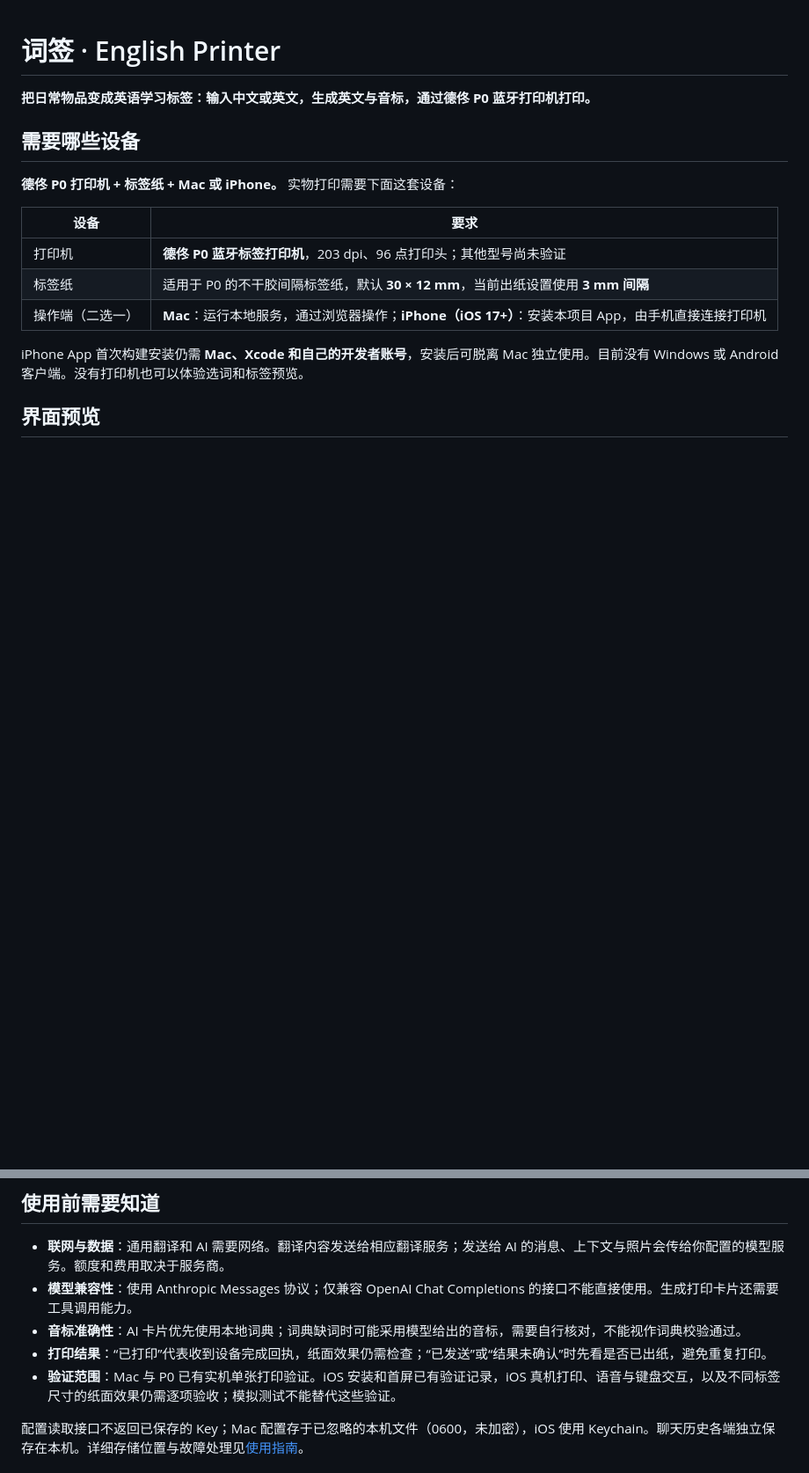
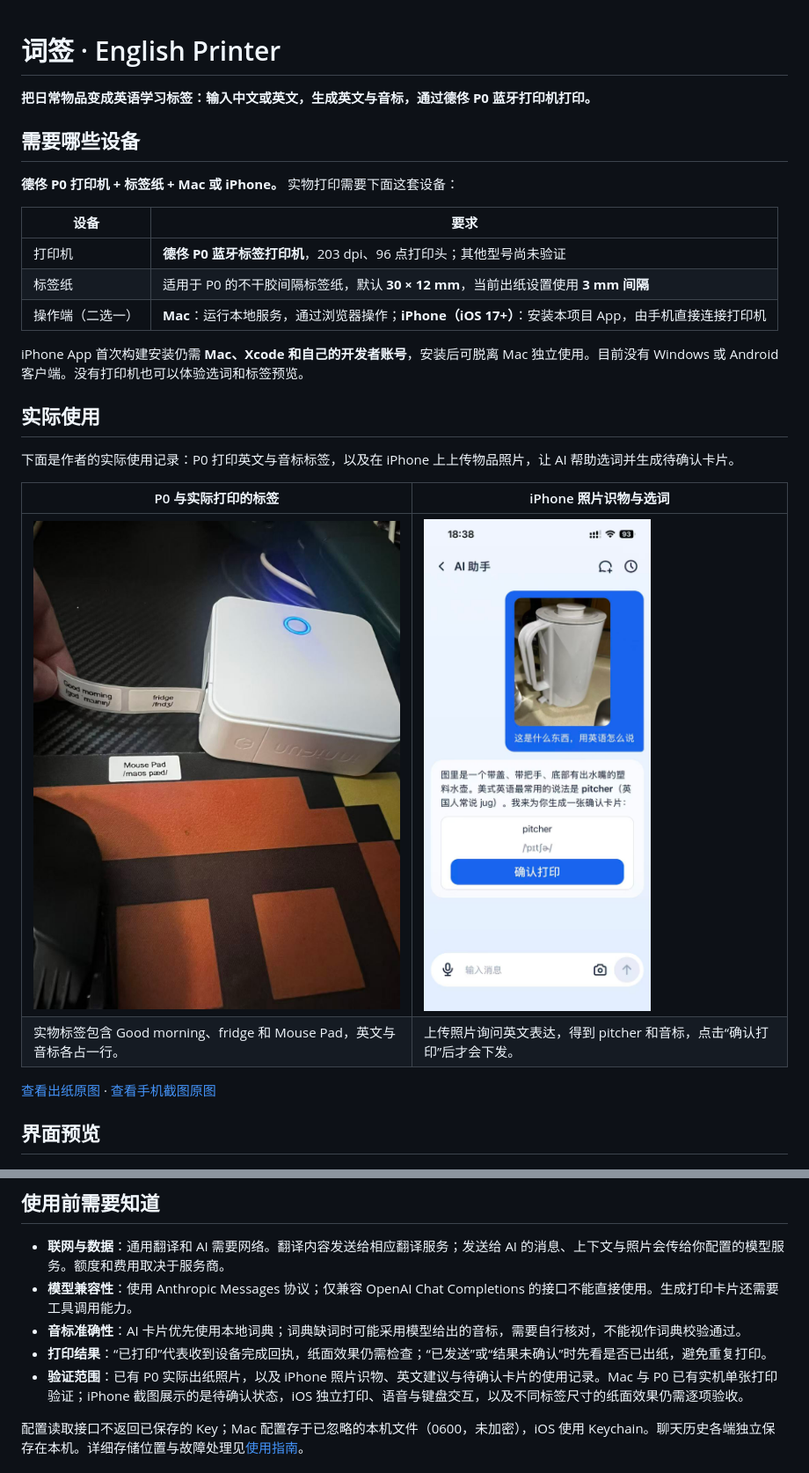
Before and after one commit to czm233/english-printer, a Markdown page: README.md, 2 parts joined by grey strips. Shown at 88% size. GitHub-like rendering; pictures changed too: docs/images/iphone-photo-to-label.jpg (added), docs/images/p0-real-print.jpg (added); blank space fills up the shorter version.

Commit message:
feat: 补充词签实物打印与手机选词照片

```diff
--- a/README.md
+++ b/README.md
@@ -13,6 +13,17 @@
 | 操作端（二选一） | **Mac**：运行本地服务，通过浏览器操作；**iPhone（iOS 17+）**：安装本项目 App，由手机直接连接打印机 |
 
 iPhone App 首次构建安装仍需 **Mac、Xcode 和自己的开发者账号**，安装后可脱离 Mac 独立使用。目前没有 Windows 或 Android 客户端。没有打印机也可以体验选词和标签预览。
+
+## 实际使用
+
+下面是作者的实际使用记录：P0 打印英文与音标标签，以及在 iPhone 上上传物品照片，让 AI 帮助选词并生成待确认卡片。
+
+| P0 与实际打印的标签 | iPhone 照片识物与选词 |
+| --- | --- |
+| ![德佟 P0 与实际打印出的 Good morning、fridge 和 Mouse Pad 英文音标标签](docs/images/p0-real-print.jpg) | ![iPhone 中上传水壶照片，AI 建议 pitcher 并生成待确认打印卡片](docs/images/iphone-photo-to-label.jpg) |
+| 实物标签包含 Good morning、fridge 和 Mouse Pad，英文与音标各占一行。 | 上传照片询问英文表达，得到 pitcher 和音标，点击“确认打印”后才会下发。 |
+
+[查看出纸原图](docs/images/p0-real-print.jpg) · [查看手机截图原图](docs/images/iphone-photo-to-label.jpg)
 
 ## 界面预览
 
@@ -88,7 +99,7 @@ cd english-printer
 - **模型兼容性**：使用 Anthropic Messages 协议；仅兼容 OpenAI Chat Completions 的接口不能直接使用。生成打印卡片还需要工具调用能力。
 - **音标准确性**：AI 卡片优先使用本地词典；词典缺词时可能采用模型给出的音标，需要自行核对，不能视作词典校验通过。
 - **打印结果**：“已打印”代表收到设备完成回执，纸面效果仍需检查；“已发送”或“结果未确认”时先看是否已出纸，避免重复打印。
-- **验证范围**：Mac 与 P0 已有实机单张打印验证。iOS 安装和首屏已有验证记录，iOS 真机打印、语音与键盘交互，以及不同标签尺寸的纸面效果仍需逐项验收；模拟测试不能替代这些验证。
+- **验证范围**：已有 P0 实际出纸照片，以及 iPhone 照片识物、英文建议与待确认卡片的使用记录。Mac 与 P0 已有实机单张打印验证；iPhone 截图展示的是待确认状态，iOS 独立打印、语音与键盘交互，以及不同标签尺寸的纸面效果仍需逐项验收。
 
 配置读取接口不返回已保存的 Key；Mac 配置存于已忽略的本机文件（0600，未加密），iOS 使用 Keychain。聊天历史各端独立保存在本机。详细存储位置与故障处理见[使用指南](docs/usage.md)。
 
```
